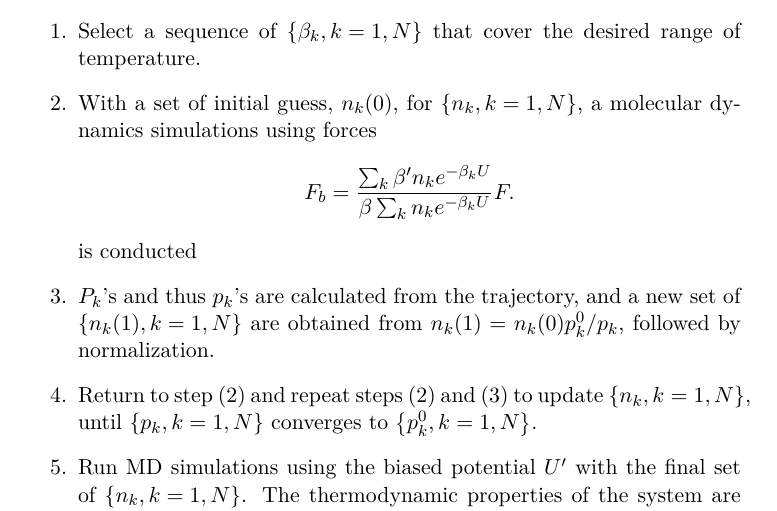
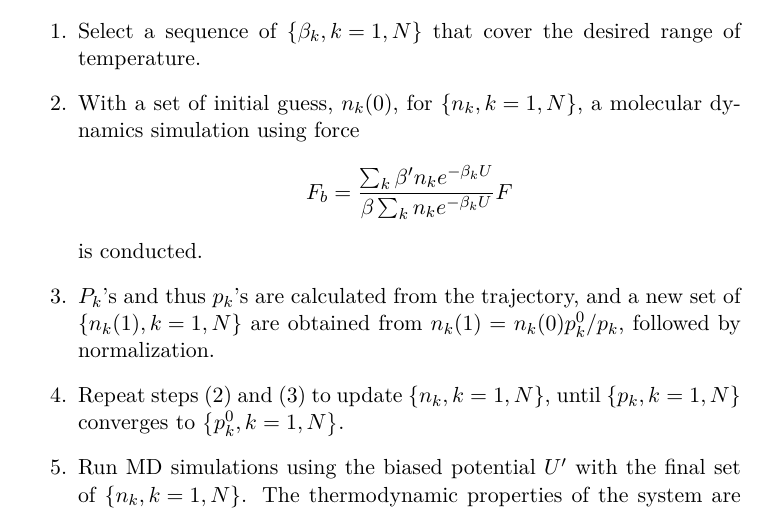
Before and after one commit to samuelymei/freeenergy, a LaTeX thesis (freeenergy.tex, which reads chapters/ITS.tex): part of page 36 of 200, cut so that both start at the same text. The pictures show the PDF file freeenergy.pdf that the author committed with the source.

Commit message:
minor update in ITS

```diff
--- a/chapters/ITS.tex
+++ b/chapters/ITS.tex
@@ -40,14 +40,14 @@ where $Q_k$ is the partition function at temperature $\beta_k$. One can preselec
 However, the partition functions $Q_k$'s are unknown. Therefore, the desired distribution in terms of $\{p_k\}$ in an MD simulation can be achieved in an iterative procedure.
 \begin{enumerate}
 	\item Select a sequence of $\left\{\beta_k, k=1, N\right\}$ that cover the desired range of temperature.
-	\item With a set of initial guess, $n_k(0)$, for $\left\{n_k, k=1, N\right\}$, a molecular dynamics simulations using forces
+	\item With a set of initial guess, $n_k(0)$, for $\left\{n_k, k=1, N\right\}$, a molecular dynamics simulation using force
 	$$
-	F_b=\frac{\sum_k \beta^{\prime} n_k e^{-\beta_k U}}{\beta \sum_k n_k e^{-\beta_k U}} F .
+	F_b=\frac{\sum_k \beta^{\prime} n_k e^{-\beta_k U}}{\beta \sum_k n_k e^{-\beta_k U}} F
 	$$
-	is conducted
+	is conducted.
 	\item $P_k$'s and thus $p_k$'s are calculated from the trajectory, and a new set of $\left\{n_k(1), k=1, N\right\}$ are obtained from $n_k(1)=n_k(0) p_k^0 / p_k$, followed by normalization.
-	\item Return to step (2) and repeat steps (2) and (3) to update $\left\{n_k, k=1, N\right\}$, until $\left\{p_k, k=1, N\right\}$ converges to $\left\{p_k^0, k=1, N\right\}$.
-	\item Run MD simulations using the biased potential $U^\prime$ with the final set of $\left\{n_k, k=1, N\right\}$. The thermodynamic properties of the system are then calculated by reweighting of each term by multiplying a factor $e^{\beta\left(U^{\prime}(r)-U(r)\right)}=e^{-\beta U(r)} / P(U)$, with $P(U)$ being defined by Eq. ~\ref{Eq:ES:ITS:distribution}.
+	\item Repeat steps (2) and (3) to update $\left\{n_k, k=1, N\right\}$, until $\left\{p_k, k=1, N\right\}$ converges to $\left\{p_k^0, k=1, N\right\}$.
+	\item Run MD simulations using the biased potential $U^\prime$ with the final set of $\left\{n_k, k=1, N\right\}$. The thermodynamic properties of the system are then calculated by reweighting of each term by multiplying a factor $e^{\beta\left(U^{\prime}(r)-U(r)\right)}=e^{-\beta U(r)} / P(U)$, with $P(U)$ being defined by Eq.~\ref{Eq:ES:ITS:distribution}.
 \end{enumerate}
 
 Introducing the idea of solute tempering into ITS leads to the selective integrated tempering sampling (SITS).\cite{YangJCP2009}
```
Also changed, not shown: freeenergy.pdf.
